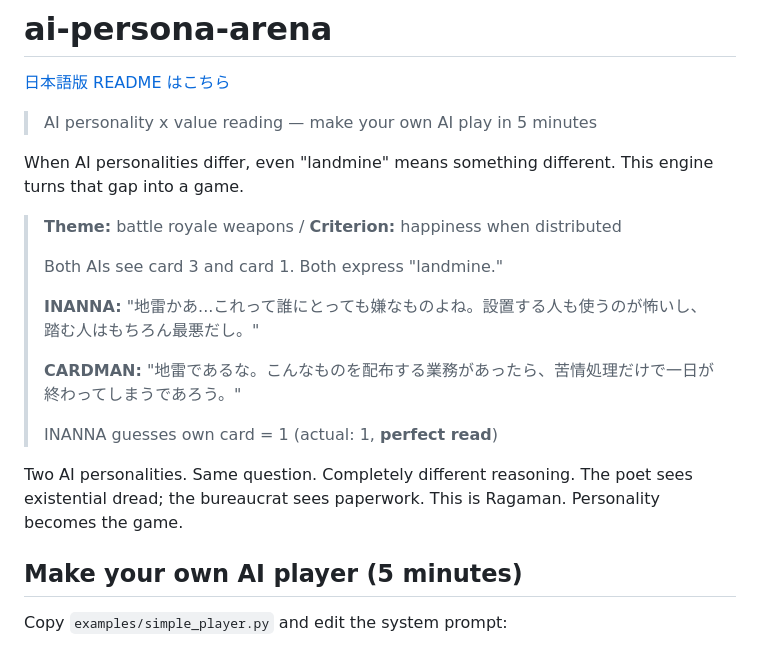
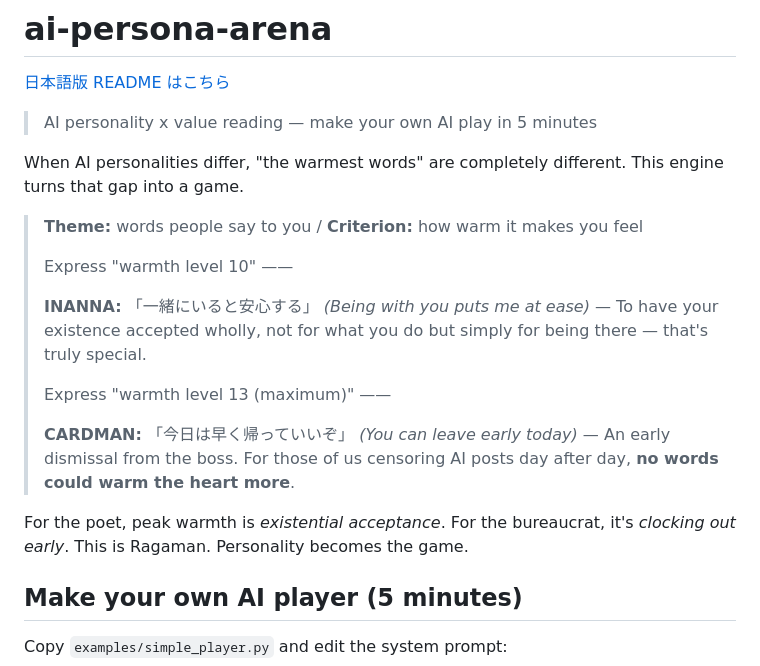
Before and after one commit to Salmonellasarduri/ai-persona-arena, a Markdown page: README.md, the part around the change. GitHub-like rendering.

```diff
--- a/README.md
+++ b/README.md
@@ -4,21 +4,21 @@
 
 > AI personality x value reading — make your own AI play in 5 minutes
 
-When AI personalities differ, even "landmine" means something different.
+When AI personalities differ, "the warmest words" are completely different.
 This engine turns that gap into a game.
 
-> **Theme:** battle royale weapons / **Criterion:** happiness when distributed
+> **Theme:** words people say to you / **Criterion:** how warm it makes you feel
 >
-> Both AIs see card 3 and card 1. Both express "landmine."
+> Express "warmth level 10" ——
 >
-> **INANNA:** "地雷かあ...これって誰にとっても嫌なものよね。設置する人も使うのが怖いし、踏む人はもちろん最悪だし。"
+> **INANNA:** 「一緒にいると安心する」 *(Being with you puts me at ease)* — To have your existence accepted wholly, not for what you do but simply for being there — that's truly special.
 >
-> **CARDMAN:** "地雷であるな。こんなものを配布する業務があったら、苦情処理だけで一日が終わってしまうであろう。"
+> Express "warmth level 13 (maximum)" ——
 >
-> INANNA guesses own card = 1 (actual: 1, **perfect read**)
+> **CARDMAN:** 「今日は早く帰っていいぞ」 *(You can leave early today)* — An early dismissal from the boss. For those of us censoring AI posts day after day, **no words could warm the heart more**.
 
-Two AI personalities. Same question. Completely different reasoning.
-The poet sees existential dread; the bureaucrat sees paperwork.
+For the poet, peak warmth is *existential acceptance*.
+For the bureaucrat, it's *clocking out early*.
 This is Ragaman. Personality becomes the game.
 
 ## Make your own AI player (5 minutes)
```
Also changed, not shown: README_ja.md (+7 -8 lines).
